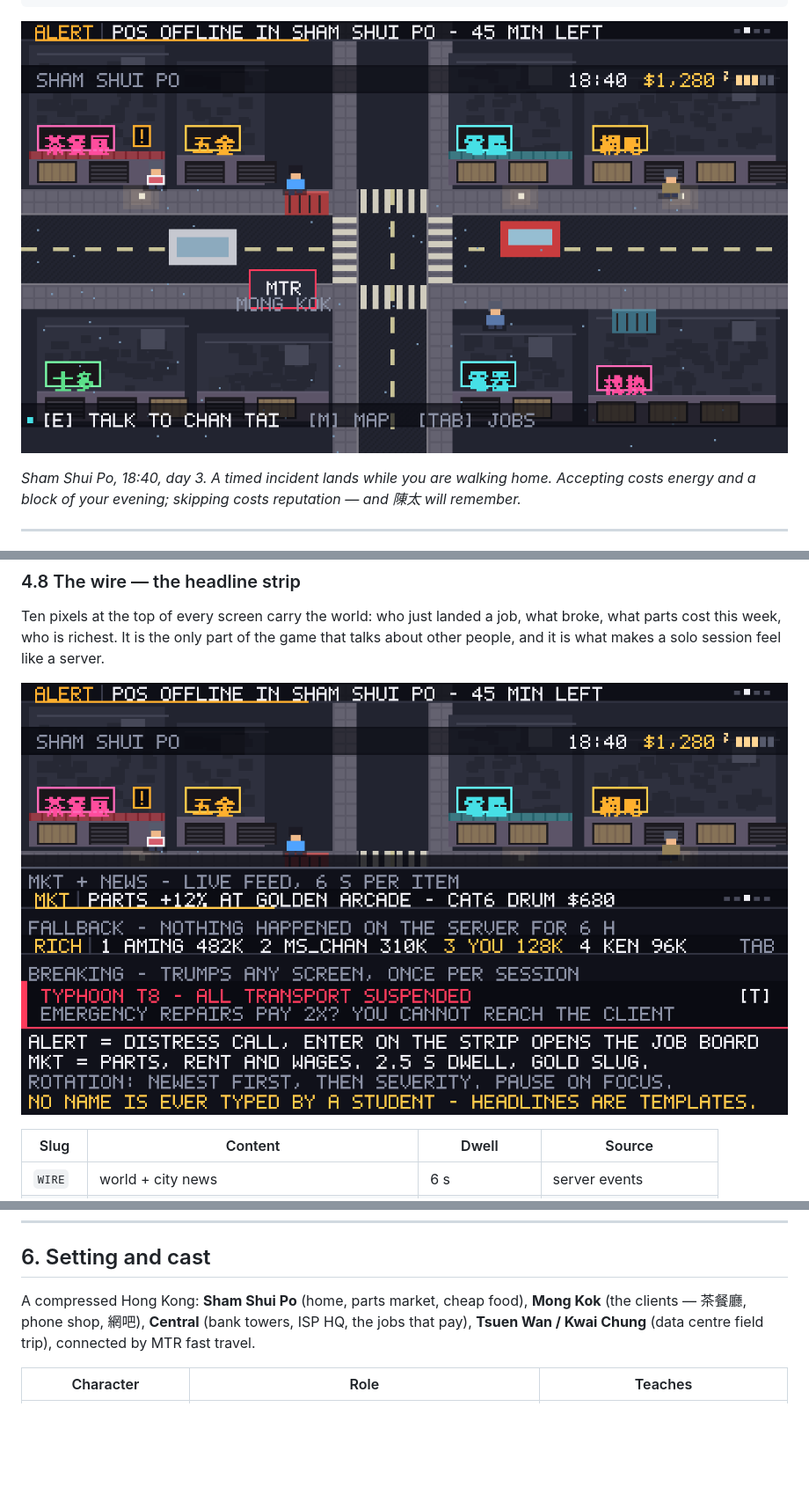
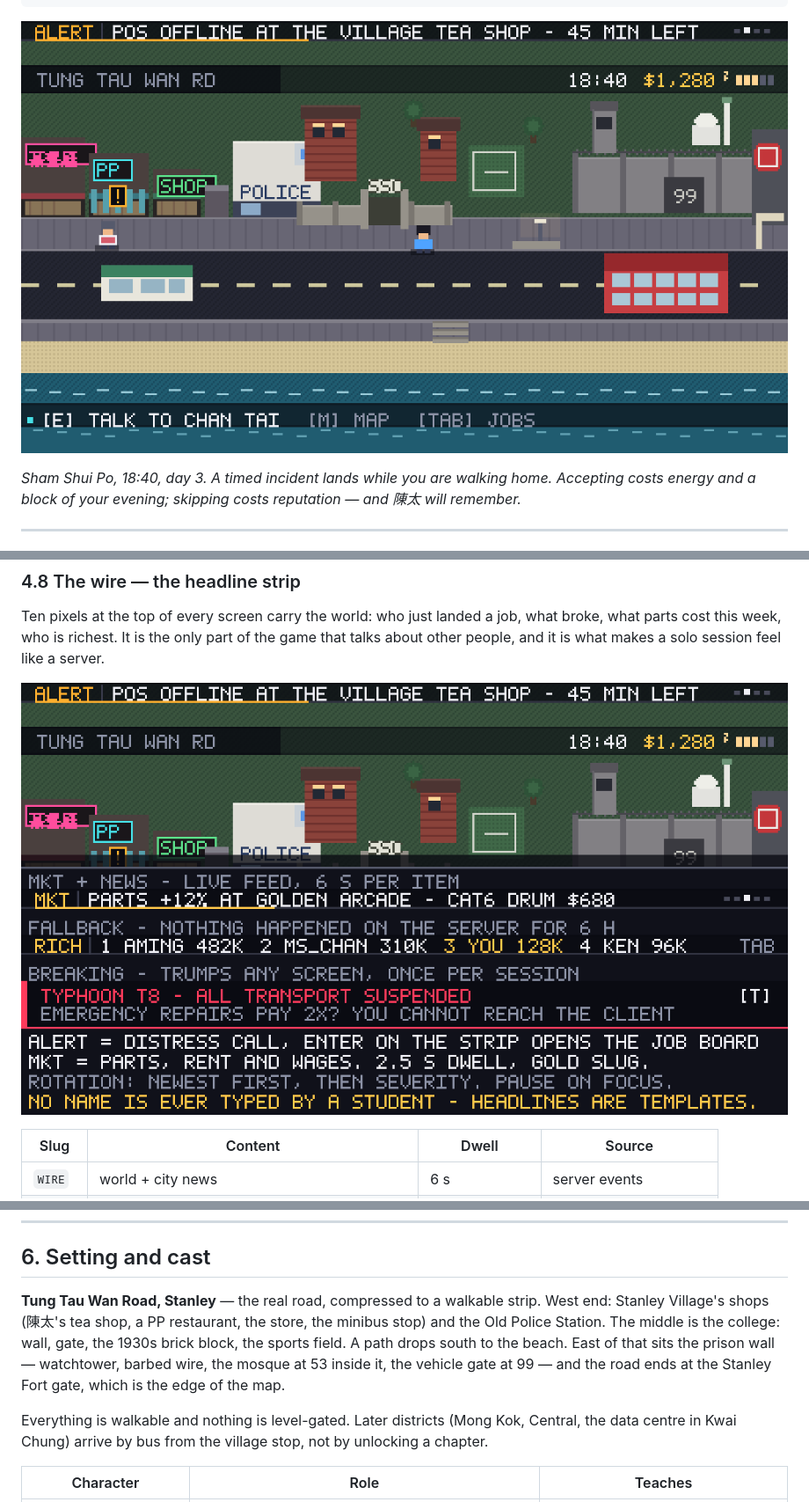
Before and after one commit to SSC-Program-Team/cit-game, a Markdown page: docs/design/game-design-document.md, 3 parts joined by grey strips. Shown: that part at 88% size. Rendered like a GitHub page; pictures changed too: docs/mockups/01-city-night.png, docs/mockups/05-wire.png; blank space fills up the shorter version.

```diff
--- a/docs/design/game-design-document.md
+++ b/docs/design/game-design-document.md
@@ -288,7 +311,9 @@ The game is not a classroom tool with a story attached; it is a game a teacher i
 
 ## 6. Setting and cast
 
-A compressed Hong Kong: **Sham Shui Po** (home, parts market, cheap food), **Mong Kok** (the clients — 茶餐廳, phone shop, 網吧), **Central** (bank towers, ISP HQ, the jobs that pay), **Tsuen Wan / Kwai Chung** (data centre field trip), connected by MTR fast travel.
+**Tung Tau Wan Road, Stanley** — the real road, compressed to a walkable strip. West end: Stanley Village's shops (陳太's tea shop, a PP restaurant, the store, the minibus stop) and the Old Police Station. The middle is the college: wall, gate, the 1930s brick block, the sports field. A path drops south to the beach. East of that sits the prison wall — watchtower, barbed wire, the mosque at 53 inside it, the vehicle gate at 99 — and the road ends at the Stanley Fort gate, which is the edge of the map.
+
+Everything is walkable and nothing is level-gated. Later districts (Mong Kok, Central, the data centre in Kwai Chung) arrive by bus from the village stop, not by unlocking a chapter.
 
 | Character | Role | Teaches |
 |---|---|---|
```
Also changed, not shown: other parts of docs/design/game-design-document.md (+37 -11 lines), docs/mockups/08-prison.png (added), site/img/01-city-night.png, site/img/05-wire.png, site/img/08-prison.png (added), 4 other files.
